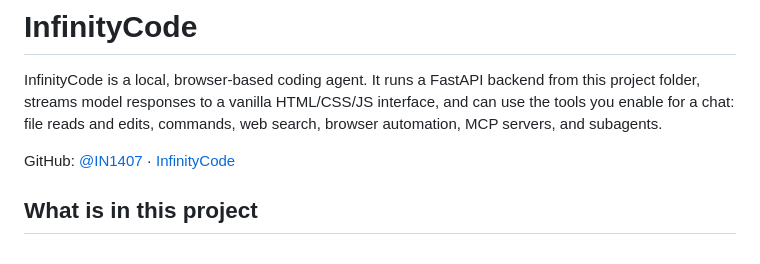
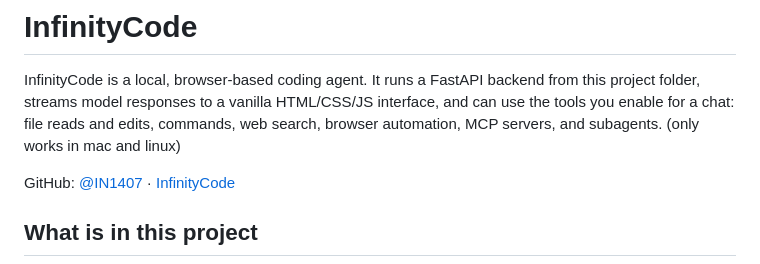
Before and after one commit to IN1407/InfinityCode, a Markdown page: README.md, the part around the change. GitHub-like rendering.

Commit message:
Update README to include OS compatibility information
Added note about compatibility with Mac and Linux.

```diff
--- a/README.md
+++ b/README.md
@@ -4,6 +4,7 @@ InfinityCode is a local, browser-based coding agent. It runs a FastAPI backend
 from this project folder, streams model responses to a vanilla HTML/CSS/JS
 interface, and can use the tools you enable for a chat: file reads and edits,
 commands, web search, browser automation, MCP servers, and subagents.
+(only works in mac and linux)
 
 GitHub: [@IN1407](https://github.com/IN1407) · [InfinityCode](https://github.com/IN1407/InfinityCode)
 
```
